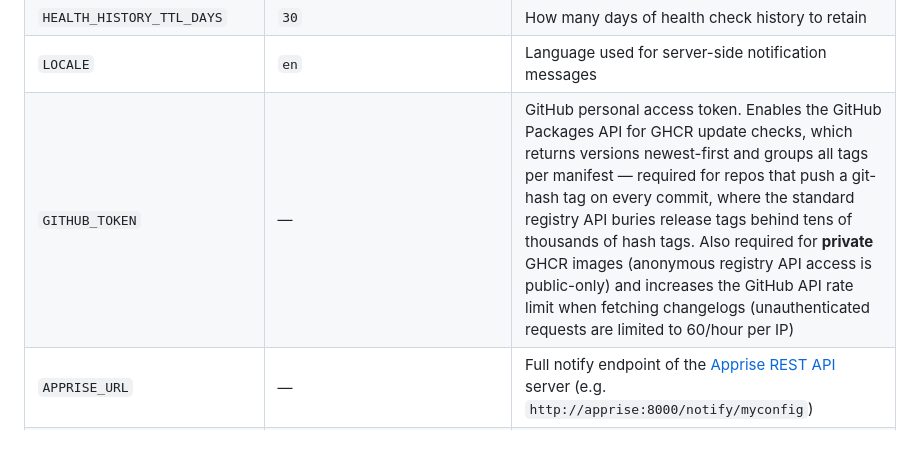
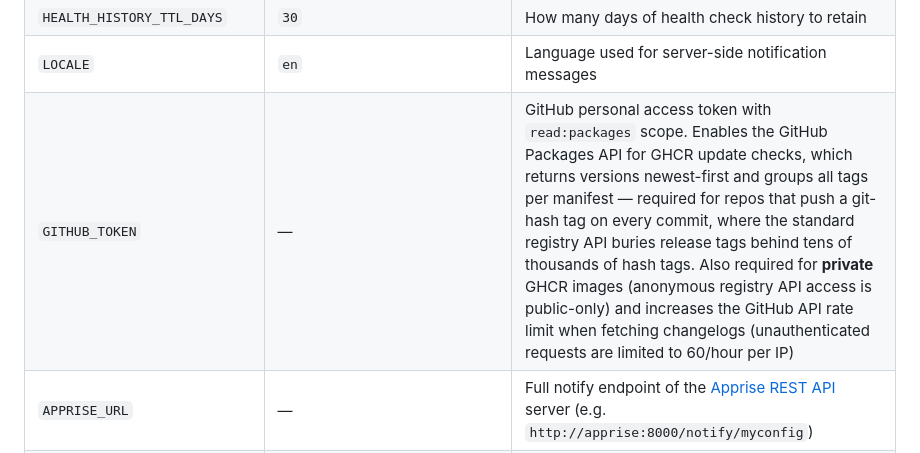
Before and after one commit to dougmaitelli/DockDash, a Markdown page: README.md, the part around the change. GitHub-like rendering.

Commit message:
Update README to document required GitHub token scope for GHCR

```diff
--- a/README.md
+++ b/README.md
@@ -125,7 +125,7 @@ All configuration is done via environment variables. Changes require a container
 | `UPDATE_CHECK_INTERVAL` | `3600000` | How often to check Docker images for updates (ms) |
 | `HEALTH_HISTORY_TTL_DAYS` | `30` | How many days of health check history to retain |
 | `LOCALE` | `en` | Language used for server-side notification messages |
-| `GITHUB_TOKEN` | — | GitHub personal access token. Enables the GitHub Packages API for GHCR update checks, which returns versions newest-first and groups all tags per manifest — required for repos that push a git-hash tag on every commit, where the standard registry API buries release tags behind tens of thousands of hash tags. Also required for **private** GHCR images (anonymous registry API access is public-only) and increases the GitHub API rate limit when fetching changelogs (unauthenticated requests are limited to 60/hour per IP) |
+| `GITHUB_TOKEN` | — | GitHub personal access token with `read:packages` scope. Enables the GitHub Packages API for GHCR update checks, which returns versions newest-first and groups all tags per manifest — required for repos that push a git-hash tag on every commit, where the standard registry API buries release tags behind tens of thousands of hash tags. Also required for **private** GHCR images (anonymous registry API access is public-only) and increases the GitHub API rate limit when fetching changelogs (unauthenticated requests are limited to 60/hour per IP) |
 | `APPRISE_URL` | — | Full notify endpoint of the [Apprise REST API](https://github.com/caronc/apprise-api) server (e.g. `http://apprise:8000/notify/myconfig`) |
 | `APPRISE_TAGS` | — | Optional — comma-separated tags to filter which configured Apprise endpoints receive notifications (e.g. `admin`) |
 | `APPRISE_URLS` | — | Optional — comma-separated Apprise notification URLs sent inline (e.g. `slack://token/channel`) |
```
